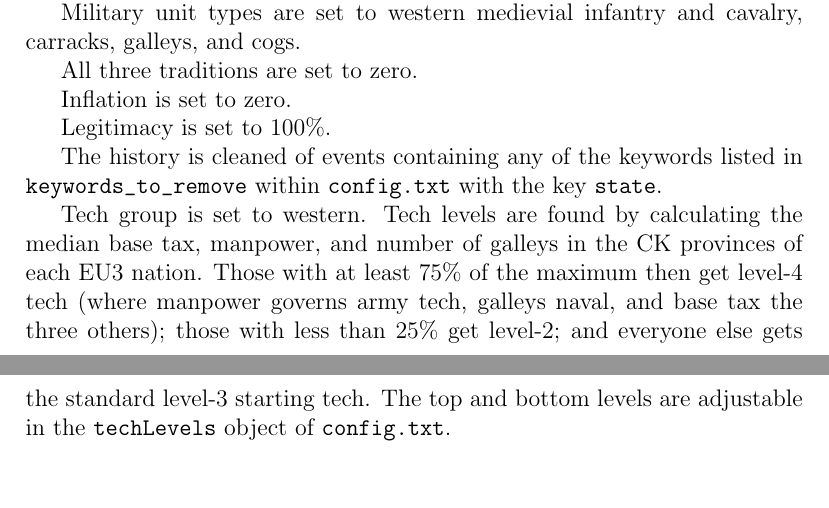
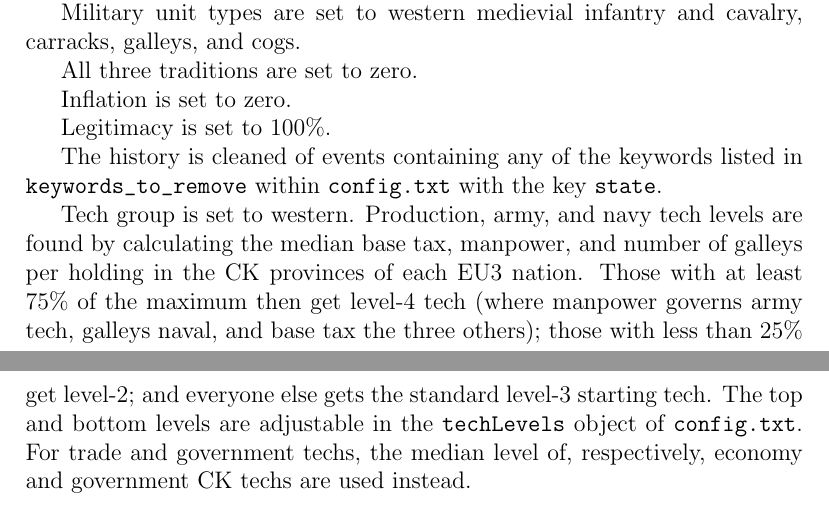
Before and after one commit to kingofmen/CK2toEU3, a LaTeX thesis (documentation.tex): two parts of pages 6 and 7 of 9, joined at a grey line, cut so that both start at the same text. Compiled offline with pdfLaTeX.

Commit message:
Improve tech algorithm

```diff
--- a/documentation.tex
+++ b/documentation.tex
@@ -267,13 +267,15 @@
 \verb|keywords_to_remove|
 within \verb|config.txt| with the key \verb|state|.
 
-Tech group is set to western. Tech levels are found by calculating the
-median base tax, manpower, and number of galleys in the CK provinces
+Tech group is set to western. Production, army, and navy tech levels are found by calculating the
+median base tax, manpower, and number of galleys per holding in the CK provinces
 of each EU3 nation. Those with at least 75\% of the maximum then get level-4 tech (where
 manpower governs army tech, galleys naval, and base tax the three
 others); those with less than 25\% get level-2; and everyone else gets the
 standard level-3 starting tech. The top and bottom levels are
-adjustable in the \verb|techLevels| object of \verb|config.txt|.
+adjustable in the \verb|techLevels| object of \verb|config.txt|. For
+trade and government techs, the median level of, respectively, economy
+and government CK techs are used instead.
 
 \chapter{Miscellany}
 
```
Also changed, not shown: documentation.pdf, 2 other files.
